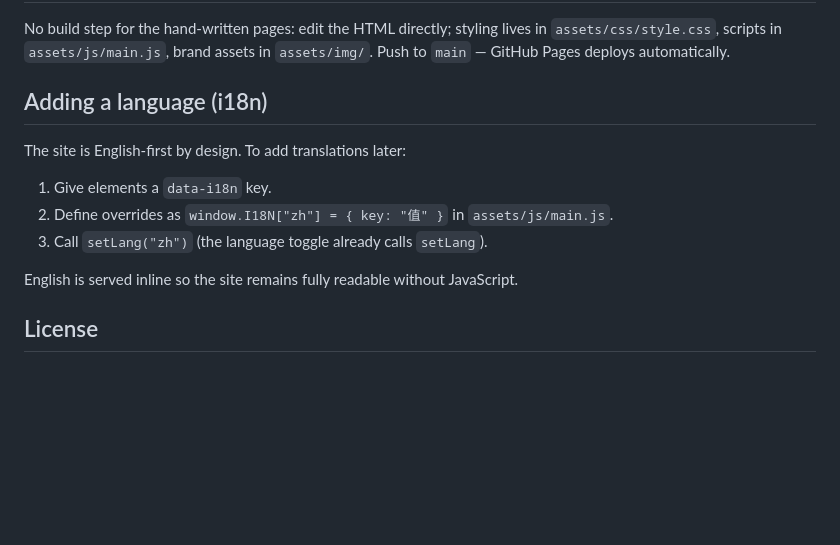
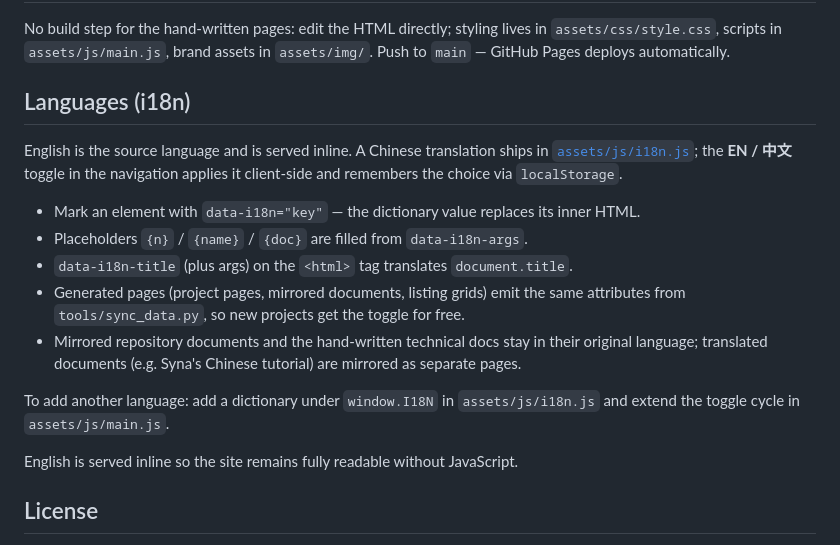
Before and after one commit to NUSV/NUSV.github.io, a Markdown page: README.md, the part around the change. Drawn GitHub-style; blank space fills up the shorter version.

Commit message:
i18n: bilingual site (EN default, 中文 toggle) across handwritten and generated pages

```diff
--- a/README.md
+++ b/README.md
@@ -79,13 +79,17 @@ The mirror refreshes every 6 hours (orphan-commit + force-push keeps its history
 
 No build step for the hand-written pages: edit the HTML directly; styling lives in `assets/css/style.css`, scripts in `assets/js/main.js`, brand assets in `assets/img/`. Push to `main` — GitHub Pages deploys automatically.
 
-## Adding a language (i18n)
+## Languages (i18n)
 
-The site is English-first by design. To add translations later:
+English is the source language and is served inline. A Chinese translation ships in [`assets/js/i18n.js`](assets/js/i18n.js); the **EN / 中文** toggle in the navigation applies it client-side and remembers the choice via `localStorage`.
 
-1. Give elements a `data-i18n` key.
-2. Define overrides as `window.I18N["zh"] = { key: "值" }` in `assets/js/main.js`.
-3. Call `setLang("zh")` (the language toggle already calls `setLang`).
+- Mark an element with `data-i18n="key"` — the dictionary value replaces its inner HTML.
+- Placeholders `{n}` / `{name}` / `{doc}` are filled from `data-i18n-args`.
+- `data-i18n-title` (plus args) on the `<html>` tag translates `document.title`.
+- Generated pages (project pages, mirrored documents, listing grids) emit the same attributes from `tools/sync_data.py`, so new projects get the toggle for free.
+- Mirrored repository documents and the hand-written technical docs stay in their original language; translated documents (e.g. Syna's Chinese tutorial) are mirrored as separate pages.
+
+To add another language: add a dictionary under `window.I18N` in `assets/js/i18n.js` and extend the toggle cycle in `assets/js/main.js`.
 
 English is served inline so the site remains fully readable without JavaScript.
 
```
